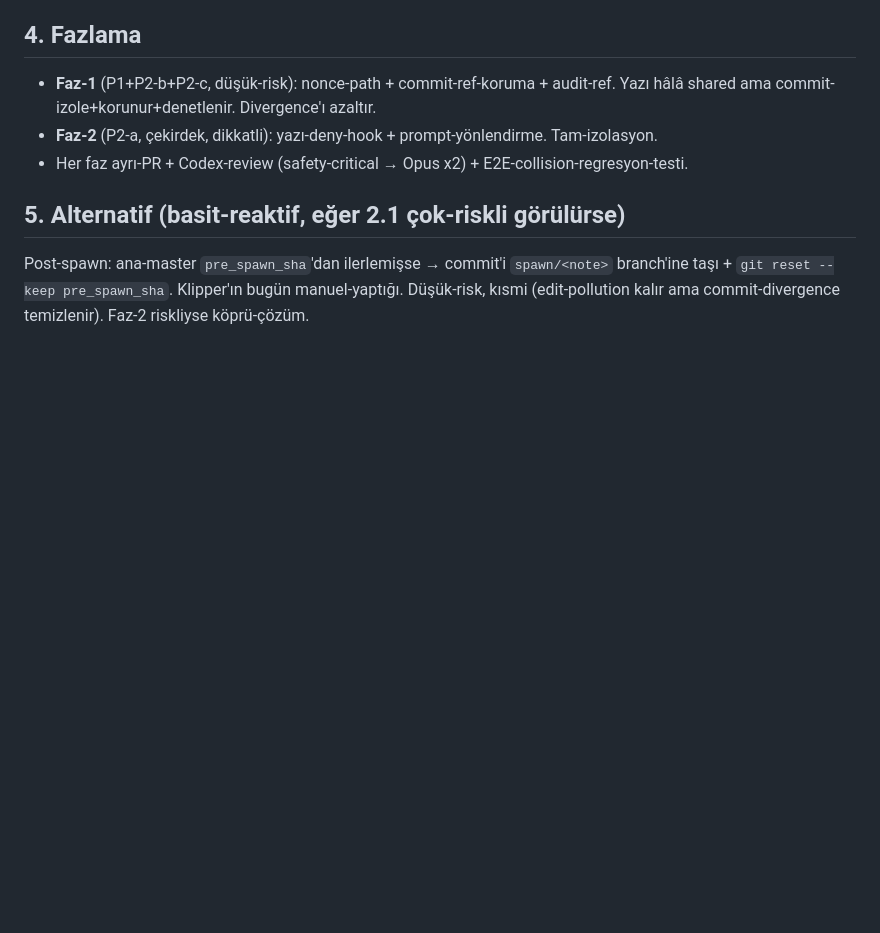
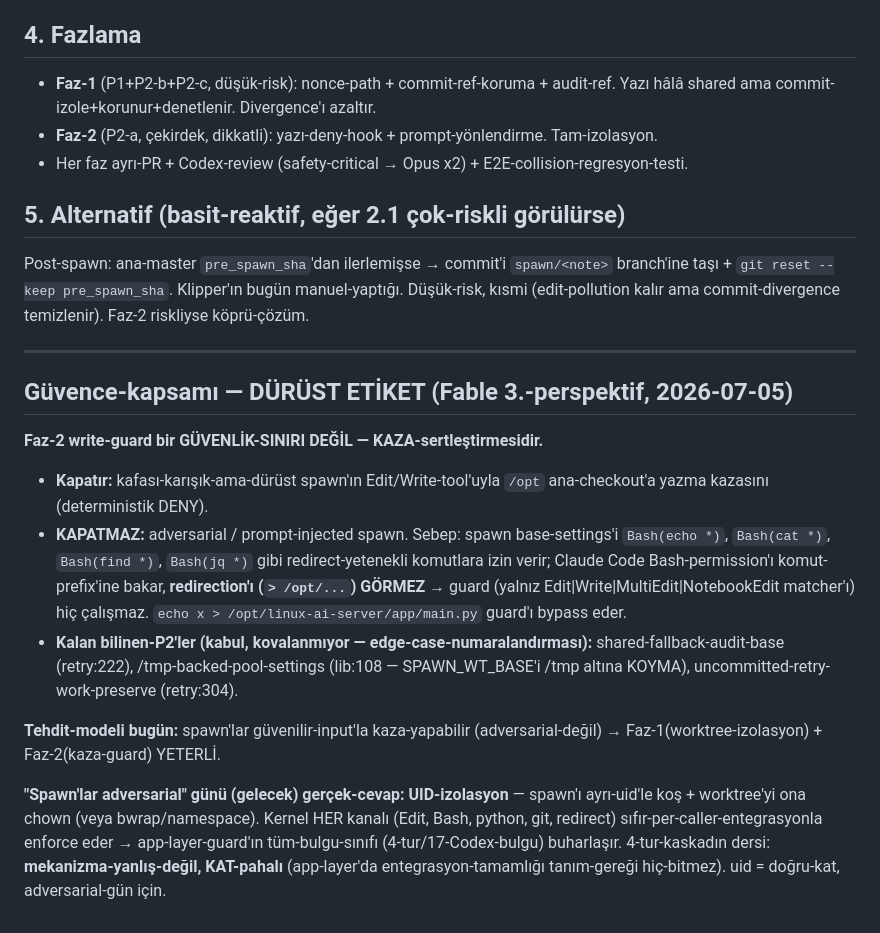
Before and after one commit to turer73/claude-server, a Markdown page: docs/spawn-isolation-design.md, the part around the change. Drawn GitHub-style; blank space fills up the shorter version.

Commit message:
docs(spawn-isolation): Faz-2 dürüst-güvence-etiketi — kaza-sertleştirmesi, güvenlik-sınırı-değil (Fable)
Fable 3.-perspektif-bulgusu: write-guard yalnız Edit/Write-tool-kanalını
kapatır; Bash(echo/cat/find/jq *) redirect-yetenekli-allow → 'echo>/opt'
guard'ı bypass-eder (permission redirection-görmez). Faz-2=kaza-hardening,
adversarial-sınır-DEĞİL. Kalan-P2'ler dokümante (edge-case). Adversarial-gün
gerçek-cevap=uid-izolasyon (app-layer-kat-pahalı, 4-tur-kaskad-dersi).

Co-Authored-By: Claude Opus 4.8 <noreply@anthropic.com>

```diff
--- a/docs/spawn-isolation-design.md
+++ b/docs/spawn-isolation-design.md
@@ -70,3 +70,17 @@ warn/critical-emit (pollution-riski operatöre görünür). Gate-mekaniği spawn
 Post-spawn: ana-master `pre_spawn_sha`'dan ilerlemişse → commit'i `spawn/<note>` branch'ine taşı +
 `git reset --keep pre_spawn_sha`. Klipper'ın bugün manuel-yaptığı. Düşük-risk, kısmi (edit-pollution
 kalır ama commit-divergence temizlenir). Faz-2 riskliyse köprü-çözüm.
+
+---
+
+## Güvence-kapsamı — DÜRÜST ETİKET (Fable 3.-perspektif, 2026-07-05)
+
+**Faz-2 write-guard bir GÜVENLİK-SINIRI DEĞİL — KAZA-sertleştirmesidir.**
+
+- **Kapatır:** kafası-karışık-ama-dürüst spawn'ın Edit/Write-tool'uyla `/opt` ana-checkout'a yazma kazasını (deterministik DENY).
+- **KAPATMAZ:** adversarial / prompt-injected spawn. Sebep: spawn base-settings'i `Bash(echo *)`, `Bash(cat *)`, `Bash(find *)`, `Bash(jq *)` gibi redirect-yetenekli komutlara izin verir; Claude Code Bash-permission'ı komut-prefix'ine bakar, **redirection'ı (`> /opt/...`) GÖRMEZ** → guard (yalnız Edit|Write|MultiEdit|NotebookEdit matcher'ı) hiç çalışmaz. `echo x > /opt/linux-ai-server/app/main.py` guard'ı bypass eder.
+- **Kalan bilinen-P2'ler (kabul, kovalanmıyor — edge-case-numaralandırması):** shared-fallback-audit-base (retry:222), /tmp-backed-pool-settings (lib:108 — SPAWN_WT_BASE'i /tmp altına KOYMA), uncommitted-retry-work-preserve (retry:304).
+
+**Tehdit-modeli bugün:** spawn'lar güvenilir-input'la kaza-yapabilir (adversarial-değil) → Faz-1(worktree-izolasyon) + Faz-2(kaza-guard) YETERLİ.
+
+**"Spawn'lar adversarial" günü (gelecek) gerçek-cevap: UID-izolasyon** — spawn'ı ayrı-uid'le koş + worktree'yi ona chown (veya bwrap/namespace). Kernel HER kanalı (Edit, Bash, python, git, redirect) sıfır-per-caller-entegrasyonla enforce eder → app-layer-guard'ın tüm-bulgu-sınıfı (4-tur/17-Codex-bulgu) buharlaşır. 4-tur-kaskadın dersi: **mekanizma-yanlış-değil, KAT-pahalı** (app-layer'da entegrasyon-tamamlığı tanım-gereği hiç-bitmez). uid = doğru-kat, adversarial-gün için.
```
